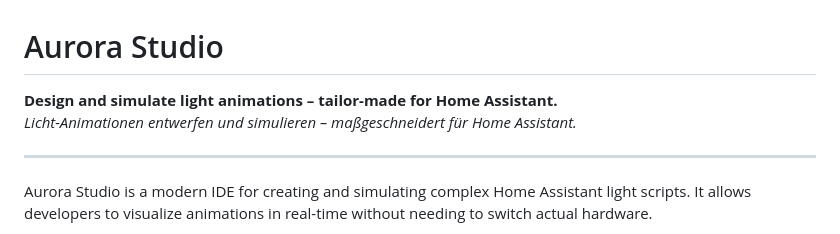
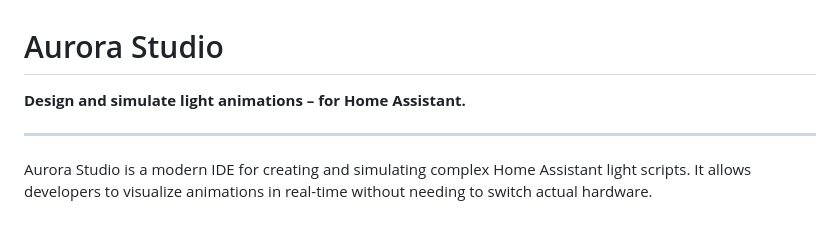
Before and after one commit to B3N1ce/hassAnimationScriptSimulator, a Markdown page: README.md, the part around the change. Drawn GitHub-style.

```diff
--- a/README.md
+++ b/README.md
@@ -1,6 +1,5 @@
 # Aurora Studio
-**Design and simulate light animations – tailor-made for Home Assistant.**
-*Licht-Animationen entwerfen und simulieren – maßgeschneidert für Home Assistant.*
+**Design and simulate light animations – for Home Assistant.**
 
 ---
 
```
